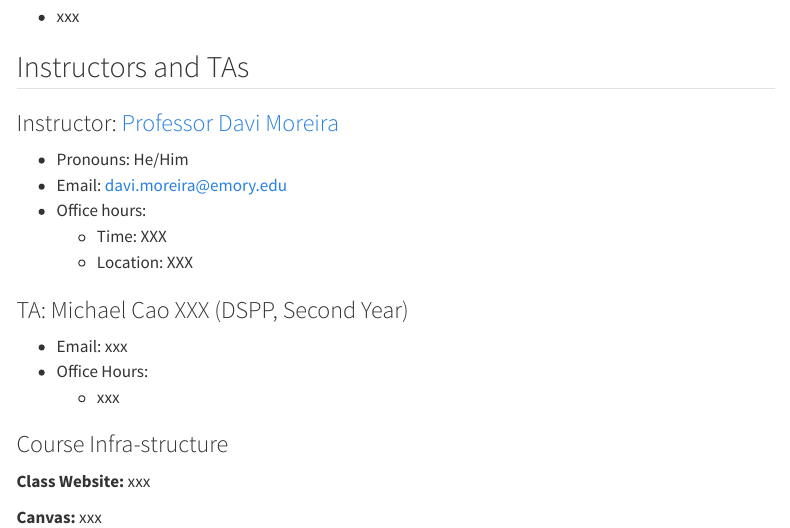
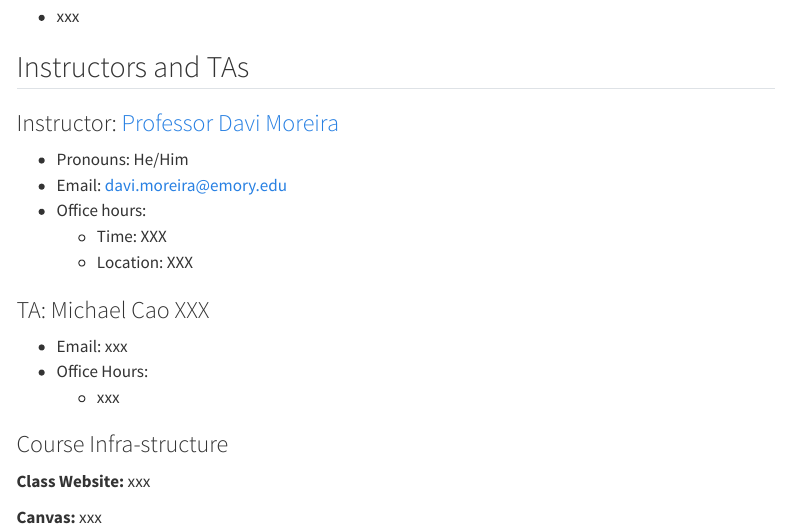
Before and after one commit to davi-moreira/2024S_dsc_emory_qtm_350, a Quarto document (index.qmd): the page in a window 1100 px wide, from 340 px down. Rendered offline with R 4.5, knitr and Pandoc in place of Quarto, with nearby package versions; menus at the side of the page are left out.

Commit message:
first adjust in the webpage

```diff
--- a/index.qmd
+++ b/index.qmd
@@ -25,7 +25,7 @@ XXX:
     -   Time: XXX
     -   Location: XXX
 
-### TA: Michael Cao XXX (DSPP, Second Year)
+### TA: Michael Cao XXX
 
 -   Email: xxx
 -   Office Hours:
```
Also changed, not shown: docs/search.json, 1 other file.
